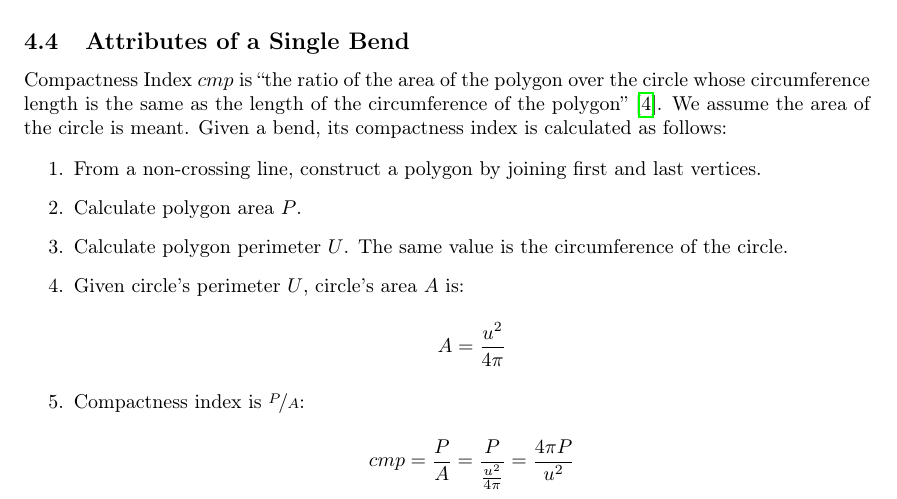
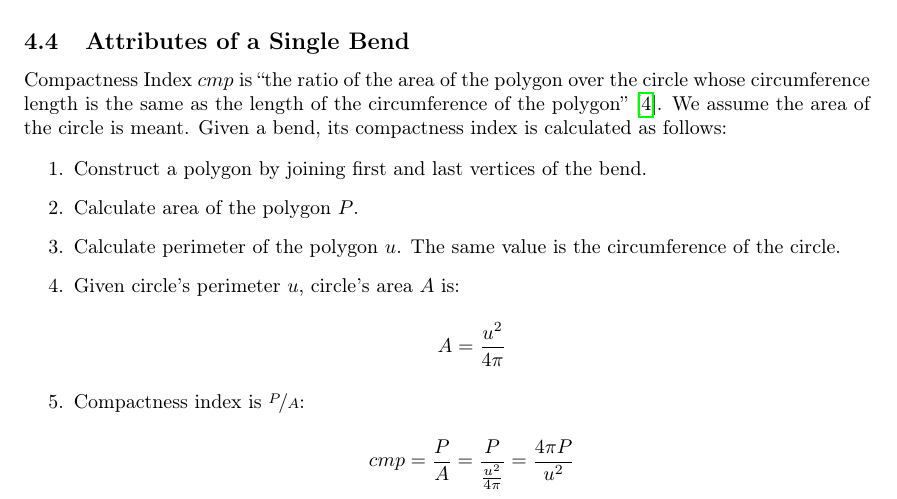
Before and after one commit to motiejus/wm, a LaTeX paper (mj-msc.tex): part of page 8 of 10, cut so that both start at the same text. Compiled offline with pdfLaTeX; a LaTeX package or settings file that is missing is left out.

Commit message:
consistency in variable naming

```diff
--- a/mj-msc.tex
+++ b/mj-msc.tex
@@ -465,15 +465,14 @@ circle is meant. Given a bend, its compactness index is calculated as follows:
 
 \begin{enumerate}
 
-  \item From a non-crossing line, construct a polygon by joining first and last
-    vertices.
+  \item Construct a polygon by joining first and last vertices of the bend.
 
-  \item Calculate polygon area $P$.
+  \item Calculate area of the polygon $P$.
 
-  \item Calculate polygon perimeter $U$. The same value is the circumference of
-    the circle.
+  \item Calculate perimeter of the polygon $u$. The same value is the
+    circumference of the circle.
 
-  \item Given circle's perimeter $U$, circle's area $A$ is:
+  \item Given circle's perimeter $u$, circle's area $A$ is:
 
     \[
       A = \frac{u^2}{4\pi}
```
Also changed, not shown: mj-msc.tex (2 more changed lines).
